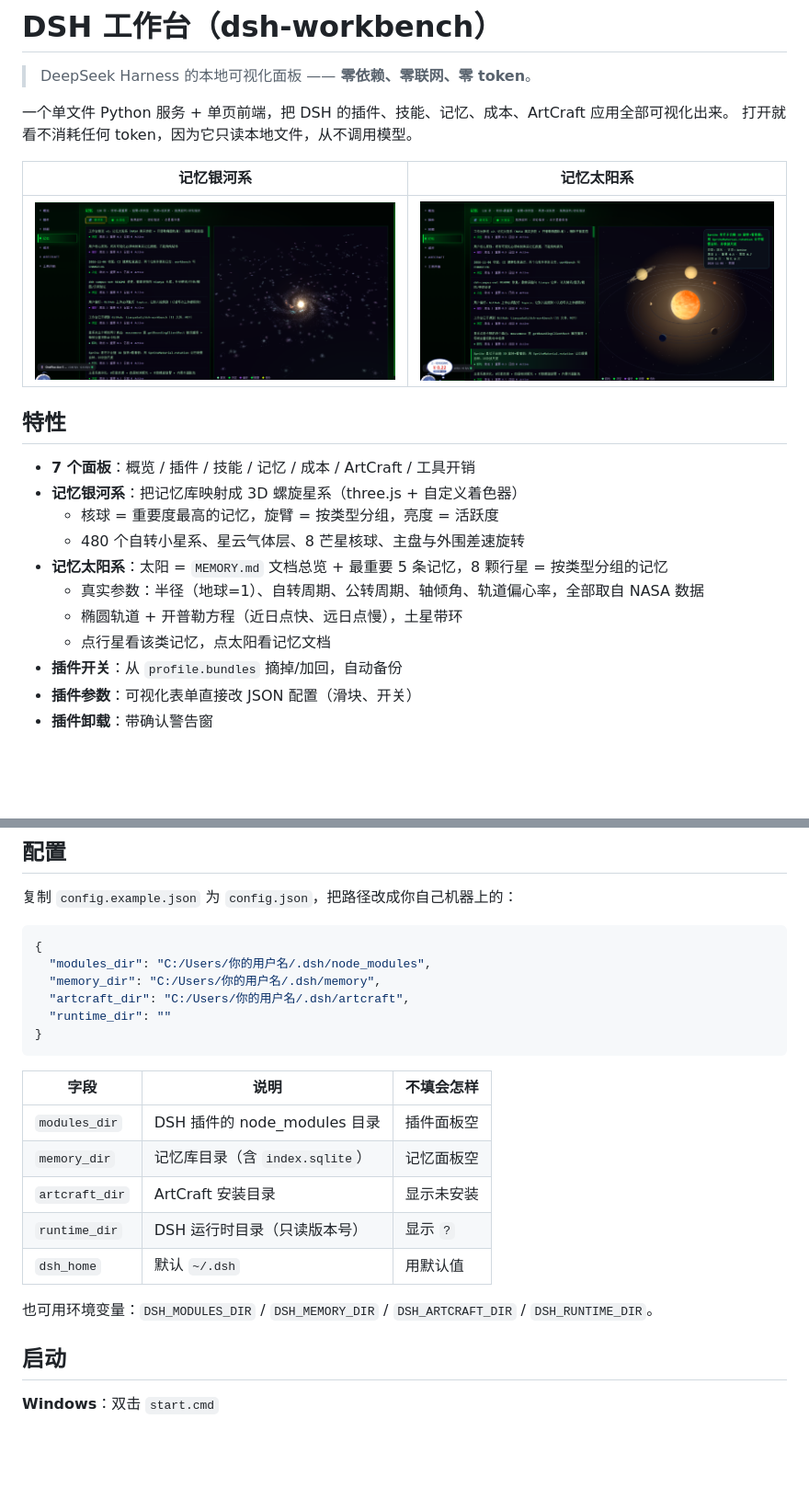
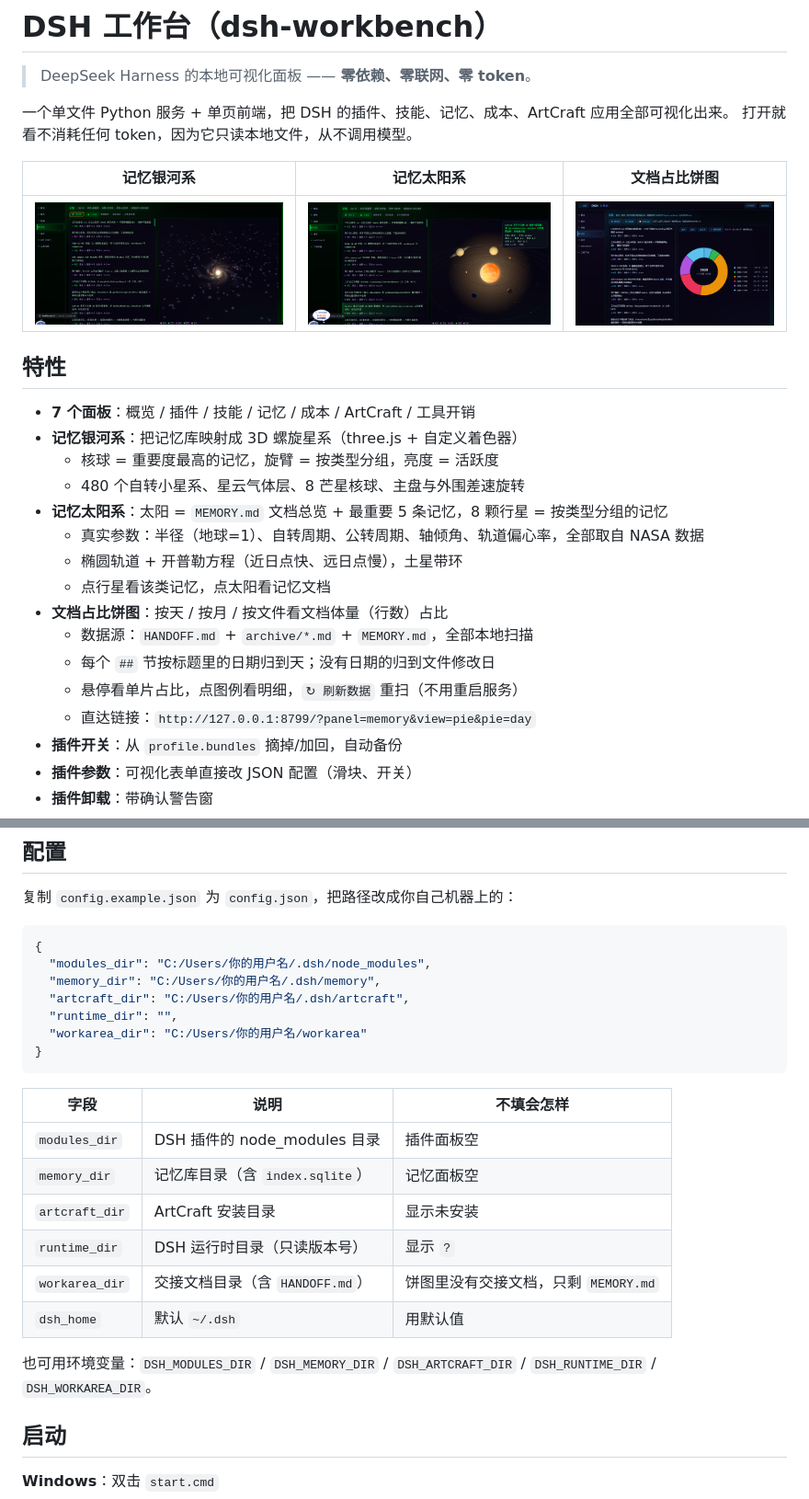
Before and after one commit to tianyadadi/dsh-workbench, a Markdown page: README.md, 2 parts joined by grey strips. Shown at 92% size. GitHub-like rendering; pictures changed too: docs/pie.png (added); blank space fills up the shorter version.

````diff
--- a/README.md
+++ b/README.md
@@ -5,9 +5,9 @@
 一个单文件 Python 服务 + 单页前端，把 DSH 的插件、技能、记忆、成本、ArtCraft 应用全部可视化出来。
 打开就看不消耗任何 token，因为它只读本地文件，从不调用模型。
 
-| 记忆银河系 | 记忆太阳系 |
-|---|---|
-| ![银河系](docs/galaxy.png) | ![太阳系](docs/solar.png) |
+| 记忆银河系 | 记忆太阳系 | 文档占比饼图 |
+|---|---|---|
+| ![银河系](docs/galaxy.png) | ![太阳系](docs/solar.png) | ![文档占比](docs/pie.png) |
 
 ## 特性
 
@@ -19,6 +19,11 @@
   - 真实参数：半径（地球=1）、自转周期、公转周期、轴倾角、轨道偏心率，全部取自 NASA 数据
   - 椭圆轨道 + 开普勒方程（近日点快、远日点慢），土星带环
   - 点行星看该类记忆，点太阳看记忆文档
+- **文档占比饼图**：按天 / 按月 / 按文件看文档体量（行数）占比
+  - 数据源：`HANDOFF.md` + `archive/*.md` + `MEMORY.md`，全部本地扫描
+  - 每个 `##` 节按标题里的日期归到天；没有日期的归到文件修改日
+  - 悬停看单片占比，点图例看明细，`↻ 刷新数据` 重扫（不用重启服务）
+  - 直达链接：`http://127.0.0.1:8799/?panel=memory&view=pie&pie=day`
 - **插件开关**：从 `profile.bundles` 摘掉/加回，自动备份
 - **插件参数**：可视化表单直接改 JSON 配置（滑块、开关）
 - **插件卸载**：带确认警告窗
@@ -44,7 +49,8 @@ cd dsh-workbench
   "modules_dir": "C:/Users/你的用户名/.dsh/node_modules",
   "memory_dir": "C:/Users/你的用户名/.dsh/memory",
   "artcraft_dir": "C:/Users/你的用户名/.dsh/artcraft",
-  "runtime_dir": ""
+  "runtime_dir": "",
+  "workarea_dir": "C:/Users/你的用户名/workarea"
 }
 ```
 
@@ -54,9 +60,10 @@ cd dsh-workbench
 | `memory_dir` | 记忆库目录（含 `index.sqlite`） | 记忆面板空 |
 | `artcraft_dir` | ArtCraft 安装目录 | 显示未安装 |
 | `runtime_dir` | DSH 运行时目录（只读版本号） | 显示 `?` |
+| `workarea_dir` | 交接文档目录（含 `HANDOFF.md`） | 饼图里没有交接文档，只剩 `MEMORY.md` |
 | `dsh_home` | 默认 `~/.dsh` | 用默认值 |
 
-也可用环境变量：`DSH_MODULES_DIR` / `DSH_MEMORY_DIR` / `DSH_ARTCRAFT_DIR` / `DSH_RUNTIME_DIR`。
+也可用环境变量：`DSH_MODULES_DIR` / `DSH_MEMORY_DIR` / `DSH_ARTCRAFT_DIR` / `DSH_RUNTIME_DIR` / `DSH_WORKAREA_DIR`。
 
 ## 启动
 
````
Also changed, not shown: other parts of README.md (+1 -1 lines), CHANGELOG.md (+36 -0 lines), 3 other files.
